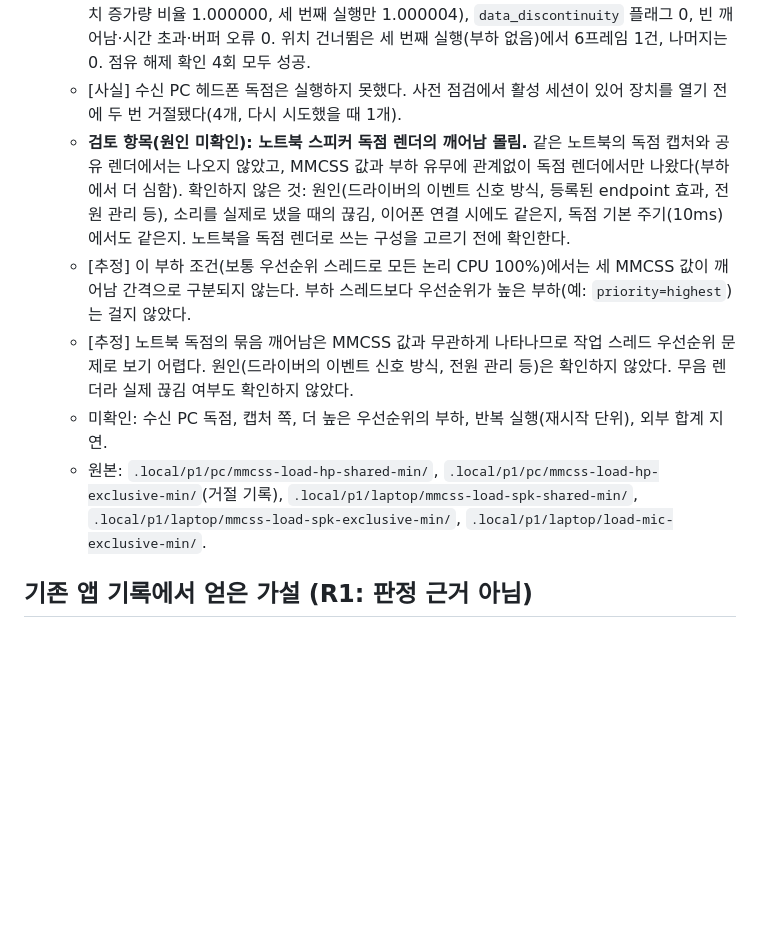
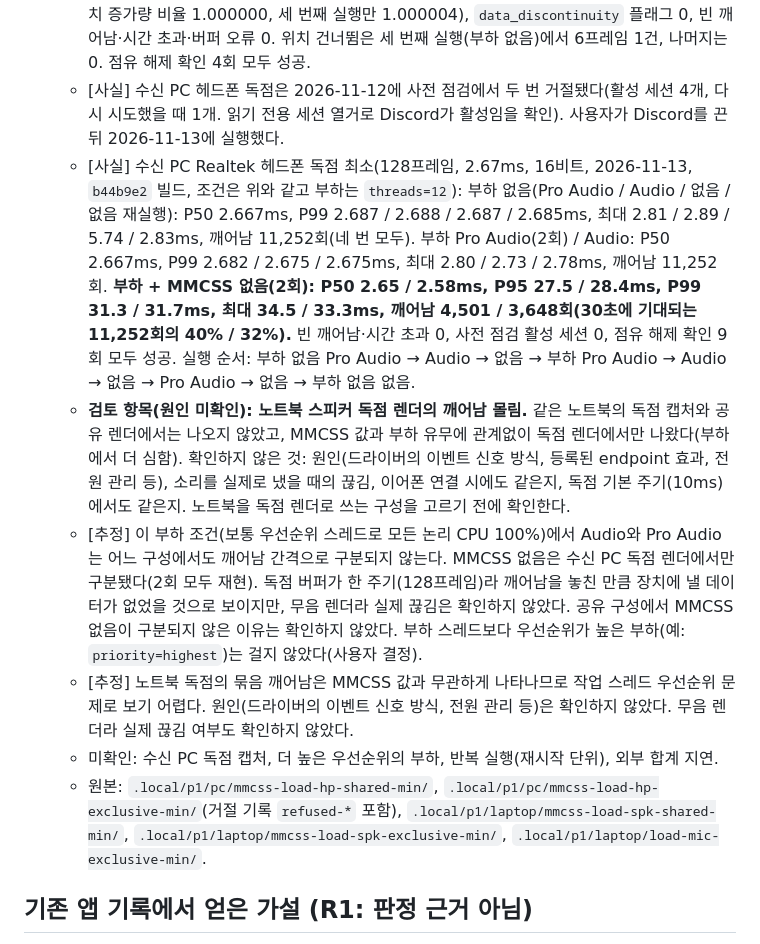
Before and after one commit to qlrpal/Myeongdong_calling, a Markdown page: docs/DISCUSSION-LOG.md, the part around the change. GitHub-like rendering; blank space fills up the shorter version.

Commit message:
문서: 수신 PC 헤드폰 독점의 MMCSS 부하 내부 기록 추가
Discord가 장치를 쓰고 있어 미뤘던 수신 PC 헤드폰 독점 최소 실행을
마쳤다. 부하에서 Audio와 Pro Audio는 구분되지 않았고, MMCSS 없음만
깨어남을 놓쳤다(2회 재현). 내부 기록이며 E6 판정은 외부 리그에서 한다.

Co-Authored-By: Claude Fable 5.2 <noreply@anthropic.com>

```diff
--- a/docs/DISCUSSION-LOG.md
+++ b/docs/DISCUSSION-LOG.md
@@ -155,12 +155,13 @@
   - [사실] 노트북 Realtek 스피커 공유: 공유 주기 조회값이 기본·최소 모두 480프레임이라 "공유 최소"도 10ms로 열렸다. 부하 없음(Pro Audio / Audio / 없음): P50 9.99 / 10.00 / 9.99ms, P99 11.46 / 11.48 / 11.52ms. 부하(Pro Audio / Audio / 없음 / Pro Audio): P50 10.00ms, P99 10.30 / 10.30 / 10.31 / 10.31ms, 최대 10.50 / 10.50 / 10.76 / 10.48ms. 빈 깨어남·시간 초과 0.
   - [사실] 노트북 Realtek 스피커 독점 최소(160프레임, 3.33ms, 16비트): 깨어남이 고르게 오지 않고 묶여서 왔다. 부하 없음(Pro Audio / Audio / 없음): P50 0.28 / 0.36 / 0.36ms, P95 14.3 / 15.0 / 14.9ms, P99 19.96 / 19.99 / 19.94ms, 최대 50.7 / 29.8 / 46.6ms. 부하(Pro Audio / Audio / 없음 / Pro Audio): P50 0.07 / 0.07 / 0.67 / 0.07ms, P99 74.50 / 74.53 / 75.20 / 74.52ms, 최대 77.9 / 77.2 / 77.1 / 76.8ms. 깨어남 수는 모두 9,014~9,031회(평균 간격 약 3.3ms)였다. 부하 Pro Audio 첫 실행에서 50ms를 넘는 간격이 374개였다(부하 없음 Pro Audio는 1개). 모든 깨어남에서 쓰기 전 padding이 0이었다. 사전 점검 활성 세션 0, 점유 해제 확인 7회 모두 성공.
   - [사실] 노트북 마이크 배열 독점 최소 캡처(64프레임, 1.33ms, 16비트, Pro Audio), 순서 부하 없음 → 부하 → 부하 없음 → 부하, 30초씩: 위 스피커 독점의 묶음 깨어남은 캡처에서 나오지 않았다. 깨어남 간격 최대 2.77 / 2.07 / 2.79 / 2.21ms(50ms 초과 0개), P50 1.55 / 1.00 / 1.36 / 1.01ms, P99 2.52 / 2.01 / 2.43 / 2.01ms. 프레임 손실 없음(패킷 프레임 합계와 위치 증가량 비율 1.000000, 세 번째 실행만 1.000004), `data_discontinuity` 플래그 0, 빈 깨어남·시간 초과·버퍼 오류 0. 위치 건너뜀은 세 번째 실행(부하 없음)에서 6프레임 1건, 나머지는 0. 점유 해제 확인 4회 모두 성공.
-  - [사실] 수신 PC 헤드폰 독점은 실행하지 못했다. 사전 점검에서 활성 세션이 있어 장치를 열기 전에 두 번 거절됐다(4개, 다시 시도했을 때 1개).
+  - [사실] 수신 PC 헤드폰 독점은 2026-11-12에 사전 점검에서 두 번 거절됐다(활성 세션 4개, 다시 시도했을 때 1개. 읽기 전용 세션 열거로 Discord가 활성임을 확인). 사용자가 Discord를 끈 뒤 2026-11-13에 실행했다.
+  - [사실] 수신 PC Realtek 헤드폰 독점 최소(128프레임, 2.67ms, 16비트, 2026-11-13, `b44b9e2` 빌드, 조건은 위와 같고 부하는 `threads=12`): 부하 없음(Pro Audio / Audio / 없음 / 없음 재실행): P50 2.667ms, P99 2.687 / 2.688 / 2.687 / 2.685ms, 최대 2.81 / 2.89 / 5.74 / 2.83ms, 깨어남 11,252회(네 번 모두). 부하 Pro Audio(2회) / Audio: P50 2.667ms, P99 2.682 / 2.675 / 2.675ms, 최대 2.80 / 2.73 / 2.78ms, 깨어남 11,252회. **부하 + MMCSS 없음(2회): P50 2.65 / 2.58ms, P95 27.5 / 28.4ms, P99 31.3 / 31.7ms, 최대 34.5 / 33.3ms, 깨어남 4,501 / 3,648회(30초에 기대되는 11,252회의 40% / 32%).** 빈 깨어남·시간 초과 0, 사전 점검 활성 세션 0, 점유 해제 확인 9회 모두 성공. 실행 순서: 부하 없음 Pro Audio → Audio → 없음 → 부하 Pro Audio → Audio → 없음 → Pro Audio → 없음 → 부하 없음 없음.
   - **검토 항목(원인 미확인): 노트북 스피커 독점 렌더의 깨어남 몰림.** 같은 노트북의 독점 캡처와 공유 렌더에서는 나오지 않았고, MMCSS 값과 부하 유무에 관계없이 독점 렌더에서만 나왔다(부하에서 더 심함). 확인하지 않은 것: 원인(드라이버의 이벤트 신호 방식, 등록된 endpoint 효과, 전원 관리 등), 소리를 실제로 냈을 때의 끊김, 이어폰 연결 시에도 같은지, 독점 기본 주기(10ms)에서도 같은지. 노트북을 독점 렌더로 쓰는 구성을 고르기 전에 확인한다.
-  - [추정] 이 부하 조건(보통 우선순위 스레드로 모든 논리 CPU 100%)에서는 세 MMCSS 값이 깨어남 간격으로 구분되지 않는다. 부하 스레드보다 우선순위가 높은 부하(예: `priority=highest`)는 걸지 않았다.
+  - [추정] 이 부하 조건(보통 우선순위 스레드로 모든 논리 CPU 100%)에서 Audio와 Pro Audio는 어느 구성에서도 깨어남 간격으로 구분되지 않는다. MMCSS 없음은 수신 PC 독점 렌더에서만 구분됐다(2회 모두 재현). 독점 버퍼가 한 주기(128프레임)라 깨어남을 놓친 만큼 장치에 낼 데이터가 없었을 것으로 보이지만, 무음 렌더라 실제 끊김은 확인하지 않았다. 공유 구성에서 MMCSS 없음이 구분되지 않은 이유는 확인하지 않았다. 부하 스레드보다 우선순위가 높은 부하(예: `priority=highest`)는 걸지 않았다(사용자 결정).
   - [추정] 노트북 독점의 묶음 깨어남은 MMCSS 값과 무관하게 나타나므로 작업 스레드 우선순위 문제로 보기 어렵다. 원인(드라이버의 이벤트 신호 방식, 전원 관리 등)은 확인하지 않았다. 무음 렌더라 실제 끊김 여부도 확인하지 않았다.
-  - 미확인: 수신 PC 독점, 캡처 쪽, 더 높은 우선순위의 부하, 반복 실행(재시작 단위), 외부 합계 지연.
-  - 원본: `.local/p1/pc/mmcss-load-hp-shared-min/`, `.local/p1/pc/mmcss-load-hp-exclusive-min/`(거절 기록), `.local/p1/laptop/mmcss-load-spk-shared-min/`, `.local/p1/laptop/mmcss-load-spk-exclusive-min/`, `.local/p1/laptop/load-mic-exclusive-min/`.
+  - 미확인: 수신 PC 독점 캡처, 더 높은 우선순위의 부하, 반복 실행(재시작 단위), 외부 합계 지연.
+  - 원본: `.local/p1/pc/mmcss-load-hp-shared-min/`, `.local/p1/pc/mmcss-load-hp-exclusive-min/`(거절 기록 `refused-*` 포함), `.local/p1/laptop/mmcss-load-spk-shared-min/`, `.local/p1/laptop/mmcss-load-spk-exclusive-min/`, `.local/p1/laptop/load-mic-exclusive-min/`.
 
 ## 기존 앱 기록에서 얻은 가설 (R1: 판정 근거 아님)
 
```
Also changed, not shown: docs/ROADMAP.md (+1 -1 lines).
